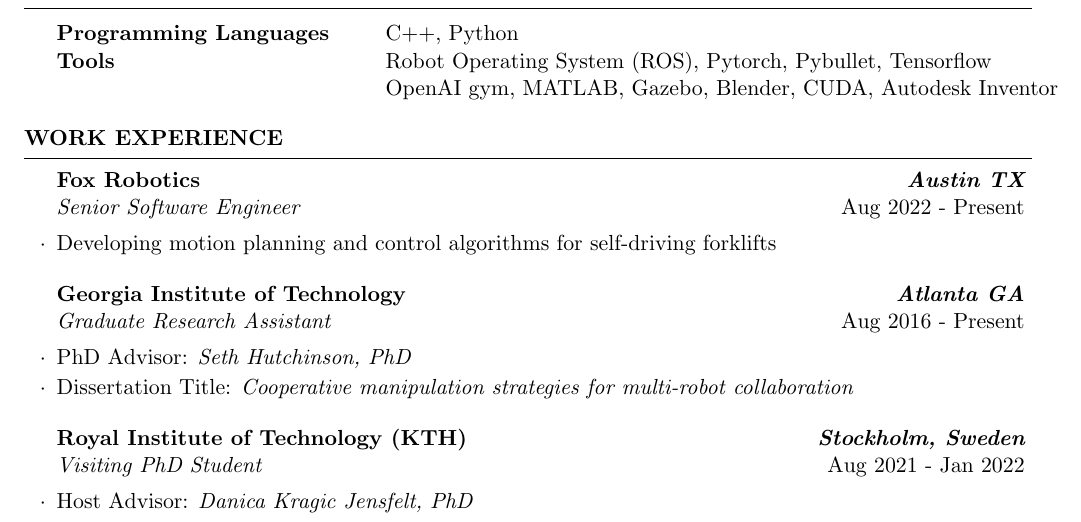
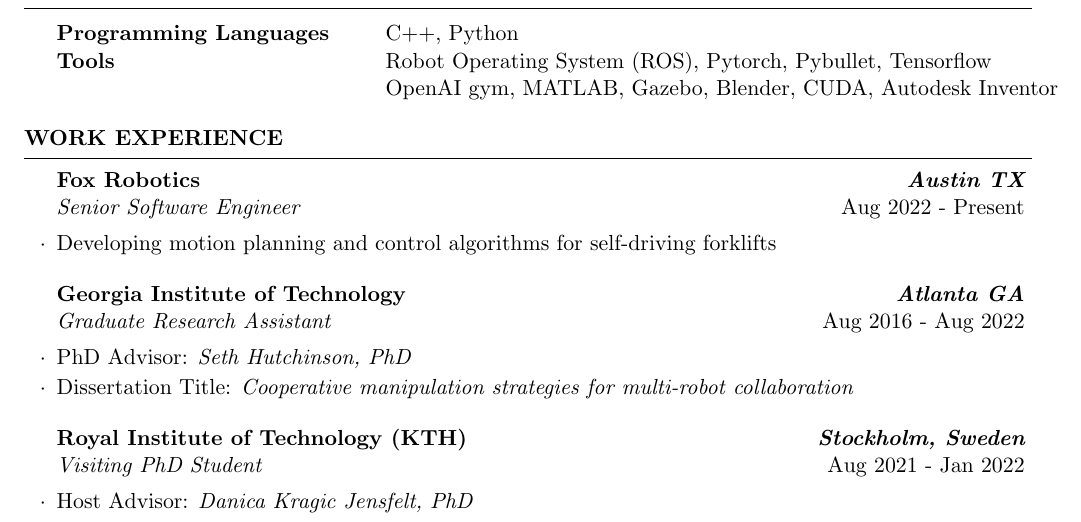
Before and after one commit to victoralad/resume, a LaTeX CV (curriculum_vitae.tex): part of page 1 of 3, cut so that both start at the same text. Compiled offline with pdfLaTeX.

Commit message:
Updated GRA position end date.

```diff
--- a/curriculum_vitae.tex
+++ b/curriculum_vitae.tex
@@ -91,7 +91,7 @@
 \item Developing motion planning and control algorithms for self-driving forklifts
 \end{rSubsection}
 
-\begin{rSubsection}{Georgia Institute of Technology}{\bf \em Atlanta GA}{Graduate Research Assistant}{\em Aug 2016 - Present}
+\begin{rSubsection}{Georgia Institute of Technology}{\bf \em Atlanta GA}{Graduate Research Assistant}{\em Aug 2016 - Aug 2022}
 \item PhD Advisor: {\em Seth Hutchinson, PhD}
 \item Dissertation Title: {\em Cooperative manipulation strategies for multi-robot collaboration}
 \end{rSubsection}
```
Also changed, not shown: resume.tex (+1 -1 lines), curriculum_vitae.pdf, resume.pdf, 4 other files.
